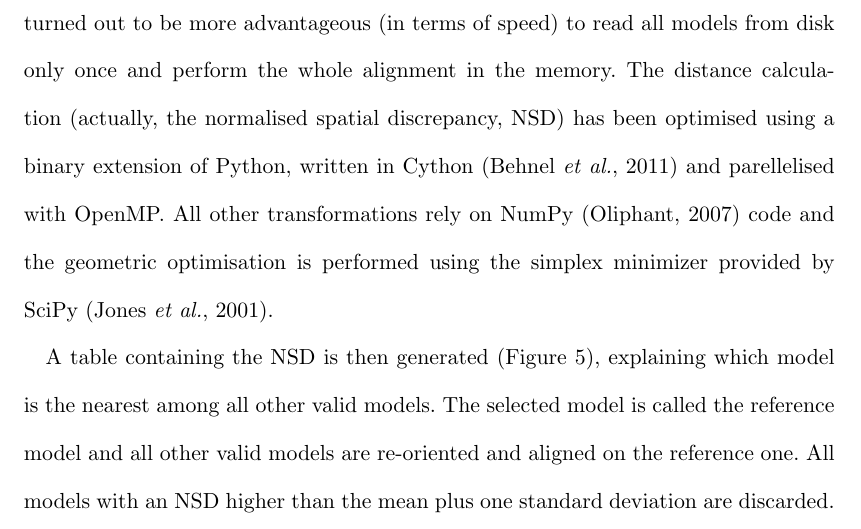
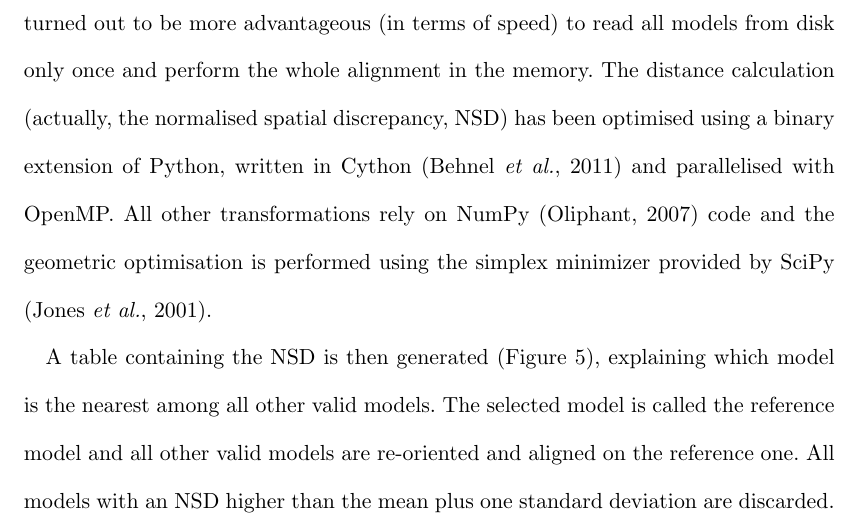
Before and after one commit to kif/BM29ODA_publi, a LaTeX document (bm29oda.tex): part of page 9 of 26, cut so that both start at the same text. Compiled offline with pdfLaTeX.

Commit message:
Minor correction...

```diff
--- a/bm29oda.tex
+++ b/bm29oda.tex
@@ -352,7 +352,7 @@ This turned out to be more advantageous (in terms of speed) to read all models
 from disk only once and perform the whole alignment in the memory.
 The distance calculation (actually, the normalised spatial discrepancy, NSD)
 has been optimised using a binary extension of Python, written in Cython
-\cite{cython} and parellelised with OpenMP.
+\cite{cython} and parallelised with OpenMP.
 All other transformations rely on NumPy \cite{numpy} code and the geometric
 optimisation is performed using the simplex minimizer provided by SciPy
 \cite{scipy}.
```
